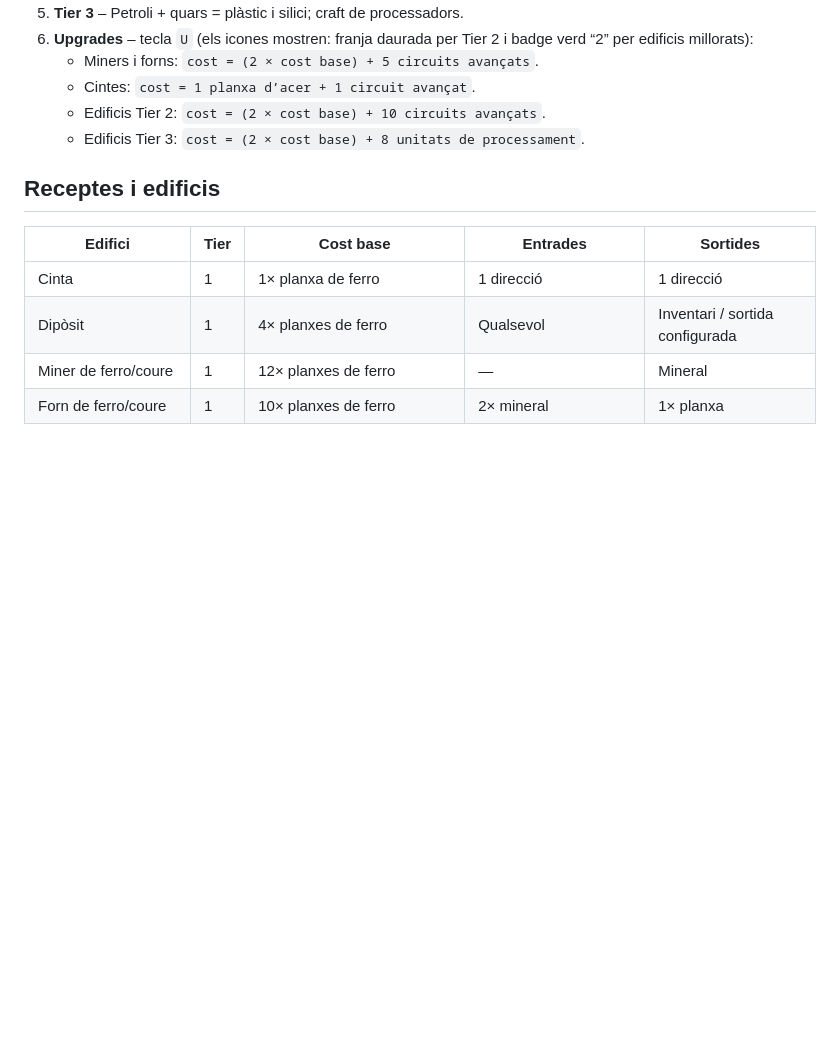
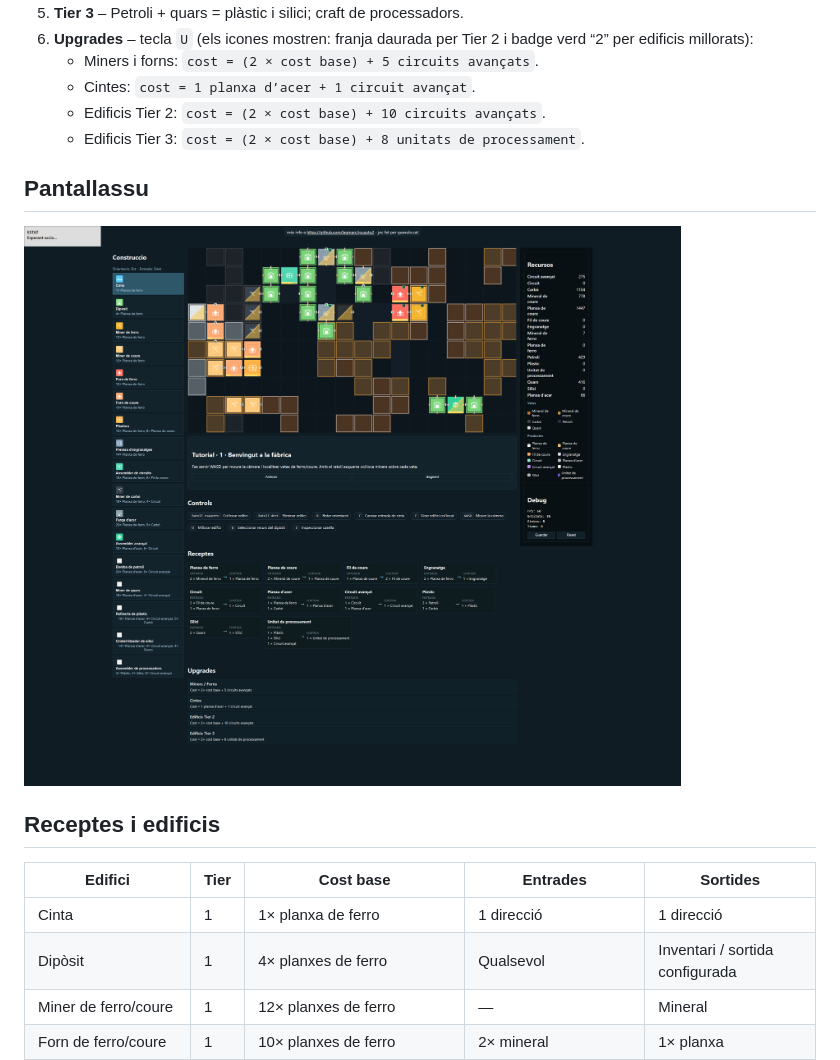
Before and after one commit to laqmarc/jocauto2, a Markdown page: README.md, the part around the change. Rendered like a GitHub page; pictures changed too: public/jocautotier3.png (added); blank space fills up the shorter version.

Commit message:
nou readme amb pantallazo

```diff
--- a/README.md
+++ b/README.md
@@ -71,6 +71,11 @@ HUD:
    - Edificis Tier 2: `cost = (2 × cost base) + 10 circuits avançats`.
    - Edificis Tier 3: `cost = (2 × cost base) + 8 unitats de processament`.
 
+
+## Pantallassu
+![Captura del joc](public/jocautotier3.png)
+
+
 ## Receptes i edificis
 | Edifici | Tier | Cost base | Entrades | Sortides |
 |---------|------|-----------|----------|----------|
```
Also changed, not shown: public/jocauto.png (deleted), public/jocautotier2.png (deleted), 1 other file.
